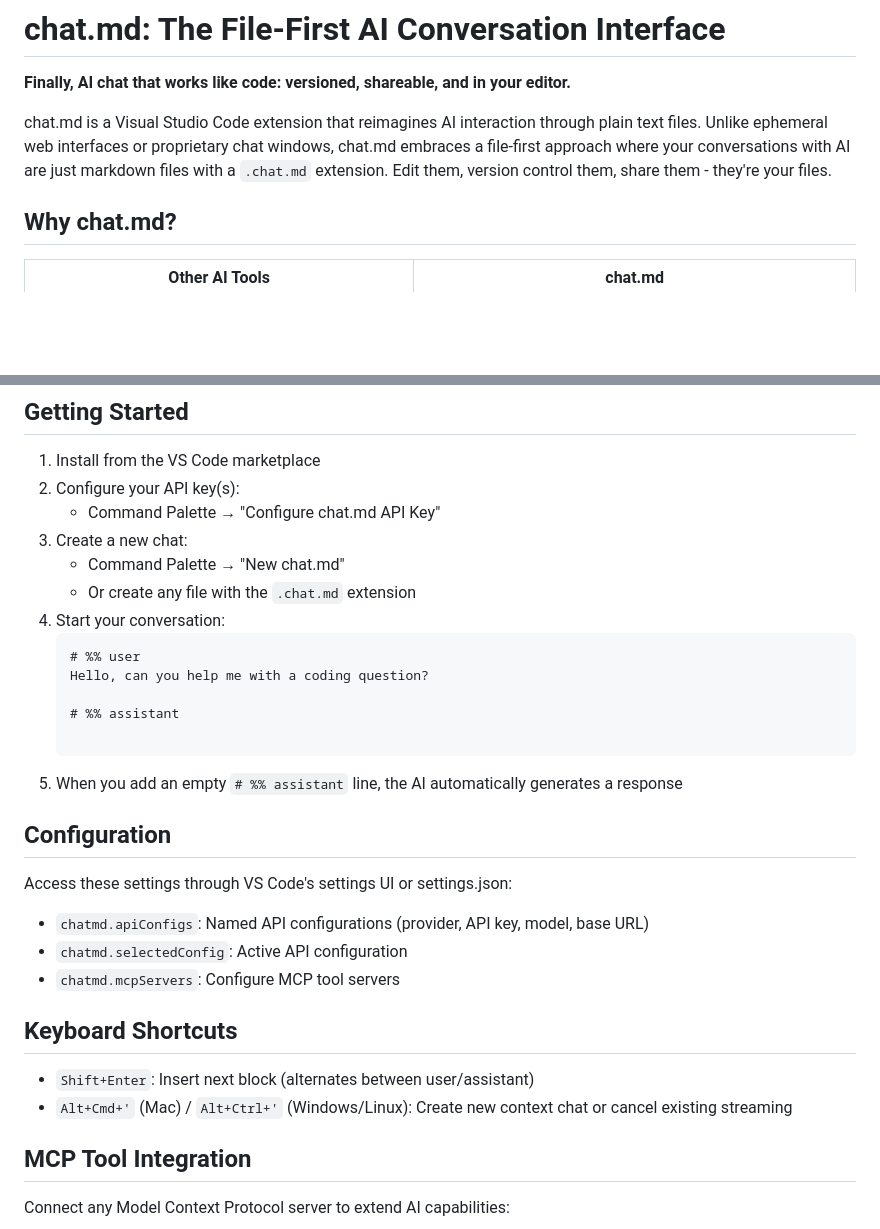
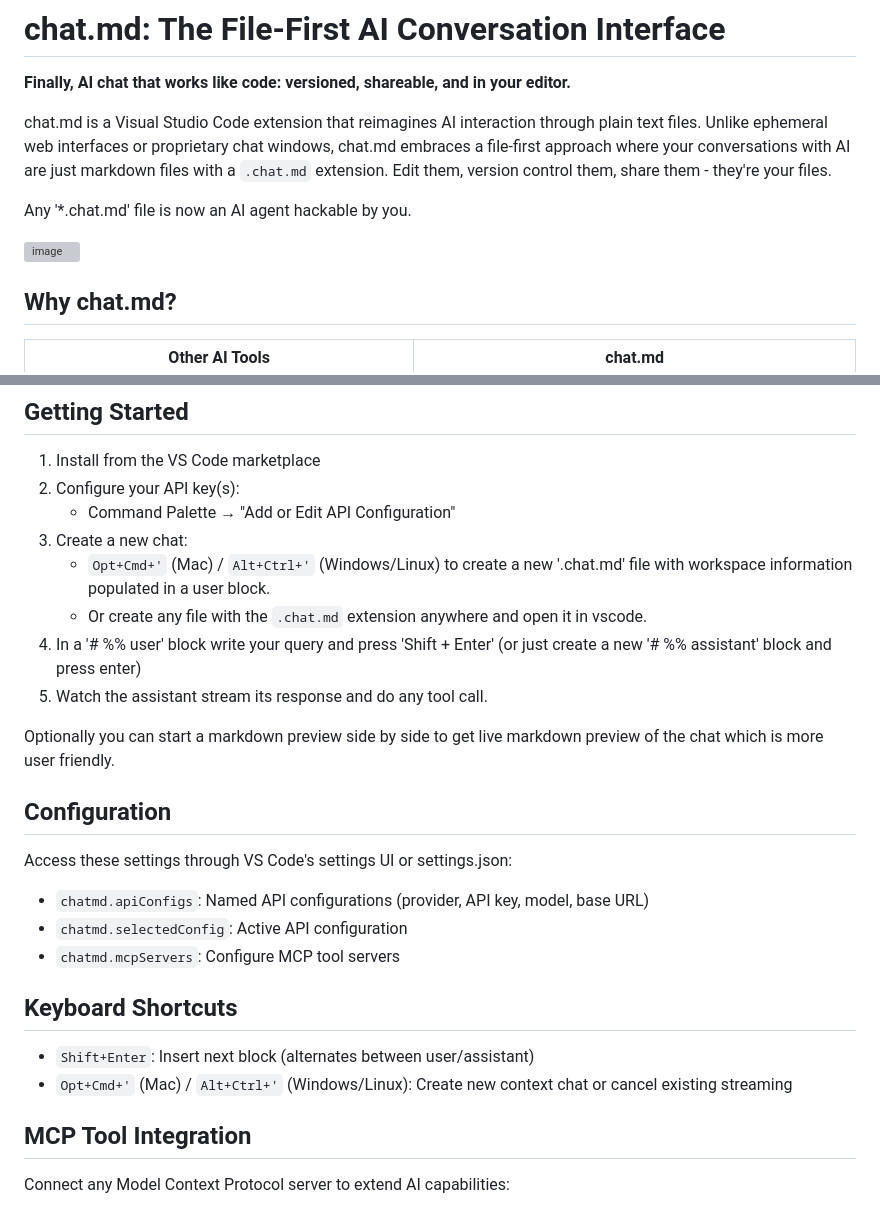
Before and after one commit to rusiaaman/chat.md, a Markdown page: README.md, 2 parts joined by grey strips. GitHub-like rendering; blank space fills up the shorter version; grey boxes are pictures that could not be loaded.

````diff
--- a/README.md
+++ b/README.md
@@ -3,6 +3,10 @@
 **Finally, AI chat that works like code: versioned, shareable, and in your editor.**
 
 chat.md is a Visual Studio Code extension that reimagines AI interaction through plain text files. Unlike ephemeral web interfaces or proprietary chat windows, chat.md embraces a file-first approach where your conversations with AI are just markdown files with a `.chat.md` extension. Edit them, version control them, share them - they're your files.
+
+Any '*.chat.md' file is now an AI agent hackable by you.
+
+<img width="1057" alt="image" src="https://github.com/user-attachments/assets/9a947041-e964-4abb-8996-f5893f37684e" />
 
 ## Why chat.md?
 
@@ -80,19 +84,14 @@ Since chat.md files are just text, you have complete control over your AI intera
 
 1. Install from the VS Code marketplace
 2. Configure your API key(s):
-   - Command Palette → "Configure chat.md API Key"
+   - Command Palette → "Add or Edit API Configuration"
 3. Create a new chat:
-   - Command Palette → "New chat.md"
-   - Or create any file with the `.chat.md` extension
-4. Start your conversation:
-   ```markdown
-   # %% user
-   Hello, can you help me with a coding question?
+   - `Opt+Cmd+'` (Mac) / `Alt+Ctrl+'` (Windows/Linux) to create a new '.chat.md' file with workspace information populated in a user block.
+   - Or create any file with the `.chat.md` extension anywhere and open it in vscode.
+4. In a '# %% user' block write your query and press 'Shift + Enter' (or just create a new '# %% assistant' block and press enter)
+5. Watch the assistant stream its response and do any tool call.
 
-   # %% assistant
-
-   ```
-5. When you add an empty `# %% assistant` line, the AI automatically generates a response
+Optionally you can start a markdown preview side by side to get live markdown preview of the chat which is more user friendly.
 
 ## Configuration
 
@@ -105,7 +104,7 @@ Access these settings through VS Code's settings UI or settings.json:
 ## Keyboard Shortcuts
 
 - `Shift+Enter`: Insert next block (alternates between user/assistant)
-- `Alt+Cmd+'` (Mac) / `Alt+Ctrl+'` (Windows/Linux): Create new context chat or cancel existing streaming
+- `Opt+Cmd+'` (Mac) / `Alt+Ctrl+'` (Windows/Linux): Create new context chat or cancel existing streaming
 
 ## MCP Tool Integration
 
````
